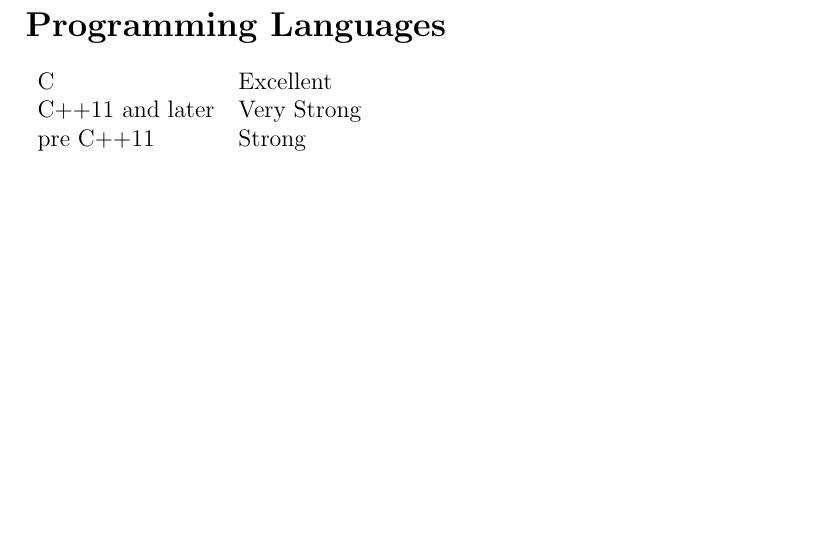
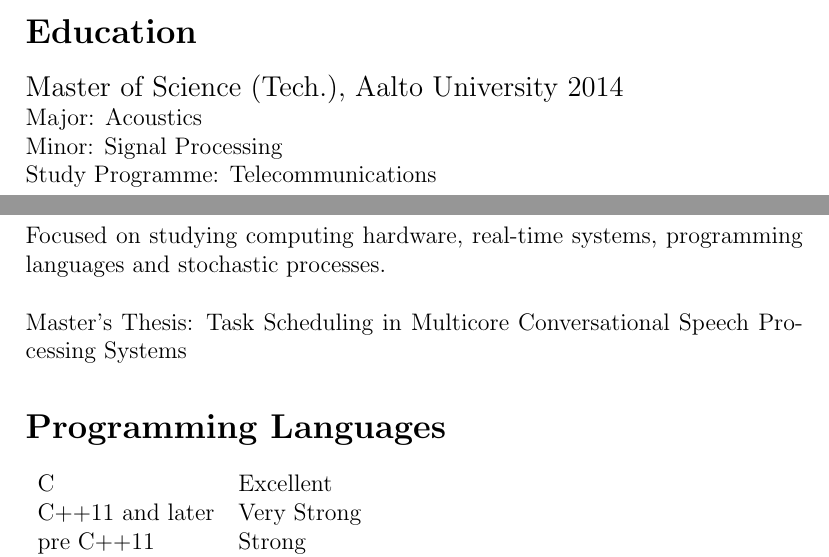
Before and after one commit to keelefi/cv, a LaTeX CV (cv.tex): part of page 2 of 3 before the commit and two parts of pages 1 and 2 of 3 after it, the two joined at a grey line, cut at the place of the change, the shorter picture padded with empty space. Compiled offline with pdfLaTeX.

Commit message:
Add section Education

```diff
--- a/cv.tex
+++ b/cv.tex
@@ -58,6 +58,25 @@
 
 \large{Spring 2008 - Autumn 2009, Oy Elmorex Ltd}\\
 \normalsize{System Developer.}\\
+
+%---------------------------------------
+% Education
+%---------------------------------------
+
+\section*{Education}
+
+\large{Master of Science (Tech.), Aalto University 2014}\\
+\normalsize{
+Major: Acoustics\\
+Minor: Signal Processing\\
+Study Programme: Telecommunications\\
+\\
+Focused on studying computing hardware, real-time systems, programming
+languages and stochastic processes.\\
+\\
+Master's Thesis: Task Scheduling in Multicore Conversational Speech Processing
+Systems
+}
 
 %---------------------------------------
 % Programming Languages
```
